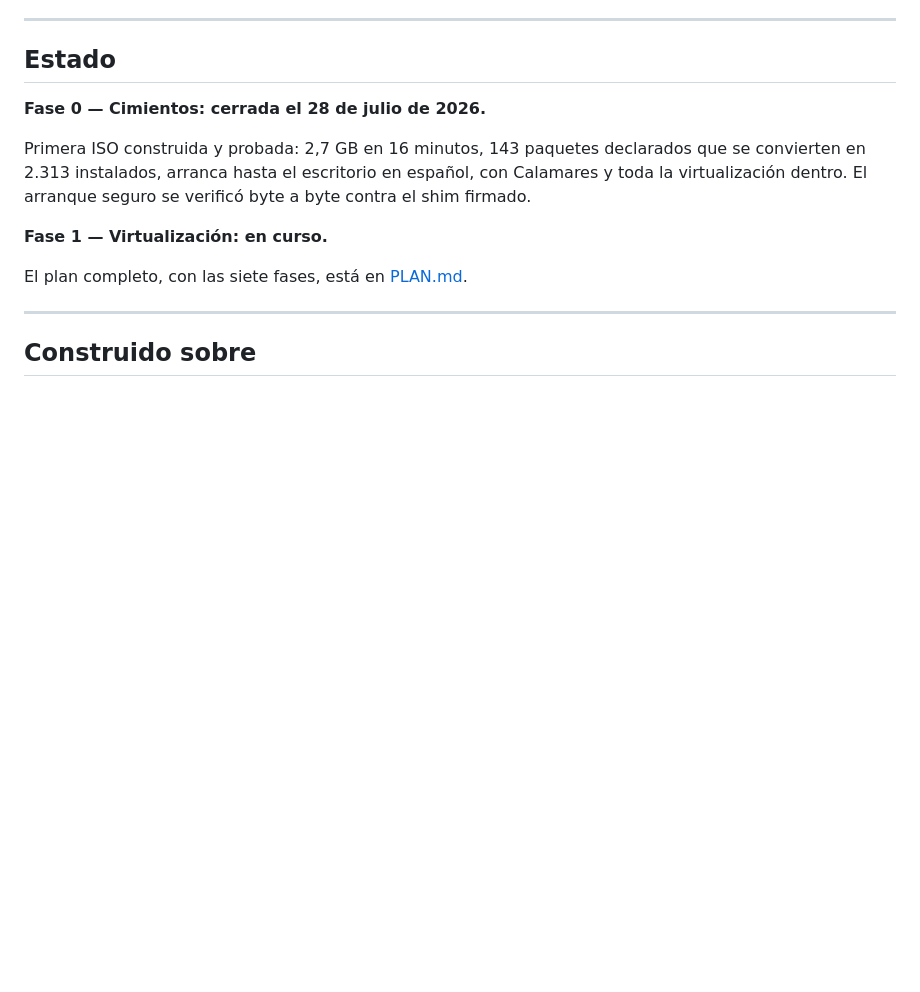
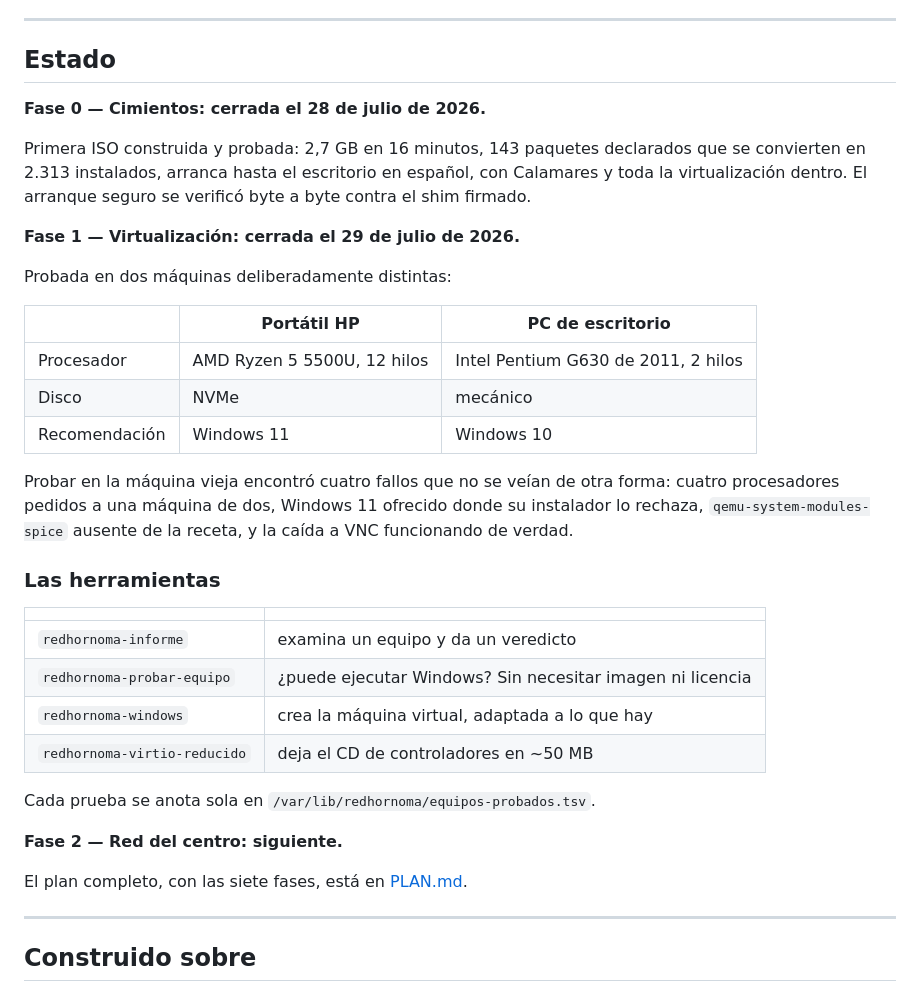
Before and after one commit to panozin23/redhornoma, a Markdown page: LEEME.md, the part around the change. GitHub-like rendering; blank space fills up the shorter version.

Commit message:
Fase 1 cerrada — probada en AMD nuevo e Intel de 2011
Las cuatro herramientas funcionan en dos máquinas deliberadamente
distintas y se adaptan solas a lo que cada una acepta: SPICE o VNC,
cuatro procesadores o dos, Windows 11 o Windows 10.

La máquina vieja fue la que enseñó de verdad. Probar solo en hardware
nuevo habría dejado los cuatro fallos dentro.

```diff
--- a/LEEME.md
+++ b/LEEME.md
@@ -86,7 +86,33 @@ que se convierten en 2.313 instalados, arranca hasta el escritorio en español,
 con Calamares y toda la virtualización dentro. El arranque seguro se verificó
 byte a byte contra el shim firmado.
 
-**Fase 1 — Virtualización: en curso.**
+**Fase 1 — Virtualización: cerrada el 29 de julio de 2026.**
+
+Probada en dos máquinas deliberadamente distintas:
+
+| | Portátil HP | PC de escritorio |
+|---|---|---|
+| Procesador | AMD Ryzen 5 5500U, 12 hilos | Intel Pentium G630 de 2011, 2 hilos |
+| Disco | NVMe | mecánico |
+| Recomendación | Windows 11 | Windows 10 |
+
+Probar en la máquina vieja encontró cuatro fallos que no se veían de otra
+forma: cuatro procesadores pedidos a una máquina de dos, Windows 11
+ofrecido donde su instalador lo rechaza, `qemu-system-modules-spice`
+ausente de la receta, y la caída a VNC funcionando de verdad.
+
+### Las herramientas
+
+| | |
+|---|---|
+| `redhornoma-informe` | examina un equipo y da un veredicto |
+| `redhornoma-probar-equipo` | ¿puede ejecutar Windows? Sin necesitar imagen ni licencia |
+| `redhornoma-windows` | crea la máquina virtual, adaptada a lo que hay |
+| `redhornoma-virtio-reducido` | deja el CD de controladores en ~50 MB |
+
+Cada prueba se anota sola en `/var/lib/redhornoma/equipos-probados.tsv`.
+
+**Fase 2 — Red del centro: siguiente.**
 
 El plan completo, con las siete fases, está en [PLAN.md](PLAN.md).
 
```
